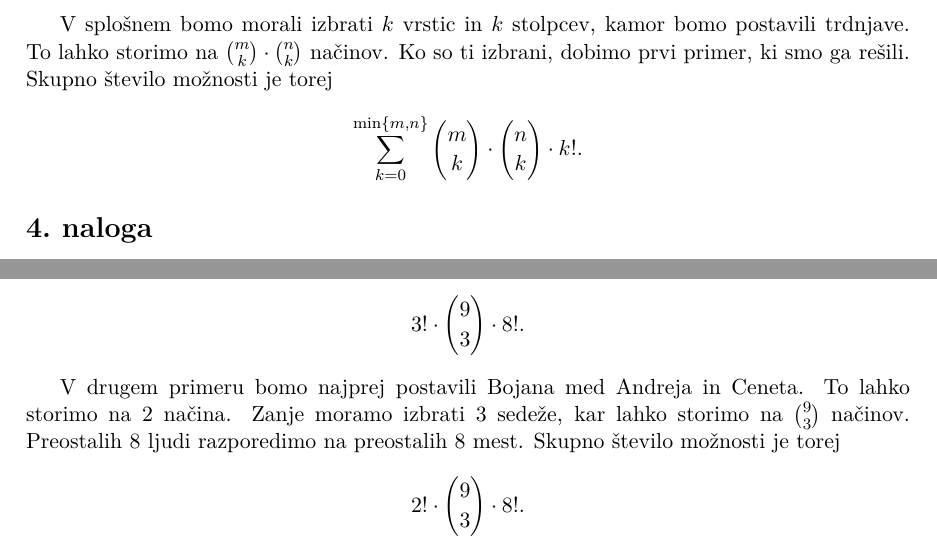
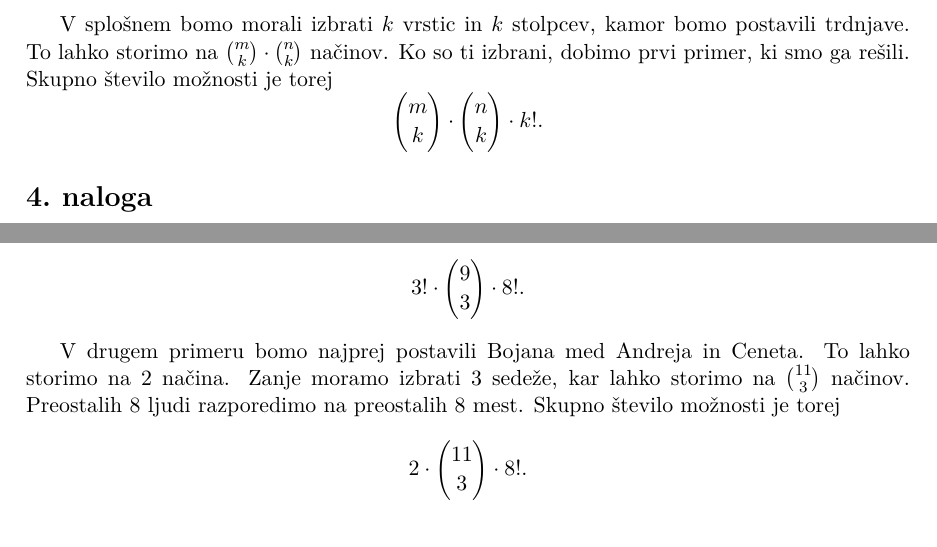
Before and after one commit to Smrt666/ZapiskiFMF, a LaTeX document (dm/dn2/diskretna-matematika-dn2.tex): two parts of page 2 of 3, joined at a grey line, cut so that both start at the same text. Compiled offline with pdfLaTeX.

Commit message:
popravki

```diff
--- a/dm/dn2/diskretna-matematika-dn2.tex
+++ b/dm/dn2/diskretna-matematika-dn2.tex
@@ -51,7 +51,7 @@ paroma ne napadajo?
     V splošnem bomo morali izbrati \(k\) vrstic in \(k\) stolpcev, kamor bomo postavili trdnjave.
     To lahko storimo na \(\binom{m}{k} \cdot \binom{n}{k}\) načinov. Ko so ti izbrani, dobimo prvi primer, ki smo ga rešili.
     Skupno število možnosti je torej
-    \[\sum_{k = 0}^{\min\{m, n\}} \binom{m}{k} \cdot \binom{n}{k} \cdot k!.\]
+    \[\binom{m}{k} \cdot \binom{n}{k} \cdot k!.\]
 
 \section*{4.~naloga}
 Deset turistov in deset turistk si želi ogledati Blejski otok. Na koliko načinov si ga lahko
@@ -78,9 +78,9 @@ Bojan sedeti med Andrejem in Cenetom (ne sedijo nujno skupaj)?
     \[3! \cdot \binom{9}{3} \cdot 8!.\]
 
     V drugem primeru bomo najprej postavili Bojana med Andreja in Ceneta. To lahko storimo na \(2\) načina.
-    Zanje moramo izbrati \(3\) sedeže, kar lahko storimo na \(\binom{9}{3}\) načinov. Preostalih \(8\) ljudi razporedimo na preostalih \(8\) mest.
+    Zanje moramo izbrati \(3\) sedeže, kar lahko storimo na \(\binom{11}{3}\) načinov. Preostalih \(8\) ljudi razporedimo na preostalih \(8\) mest.
     Skupno število možnosti je torej
-    \[2! \cdot \binom{9}{3} \cdot 8!.\]
+    \[2 \cdot \binom{11}{3} \cdot 8!.\]
 
 \section*{6.~naloga}
 Na piknik je prišlo \(5\) matematikov, \(7\) fizikov in \(3\) kemiki. Na koliko načinov se lahko postavijo
```
